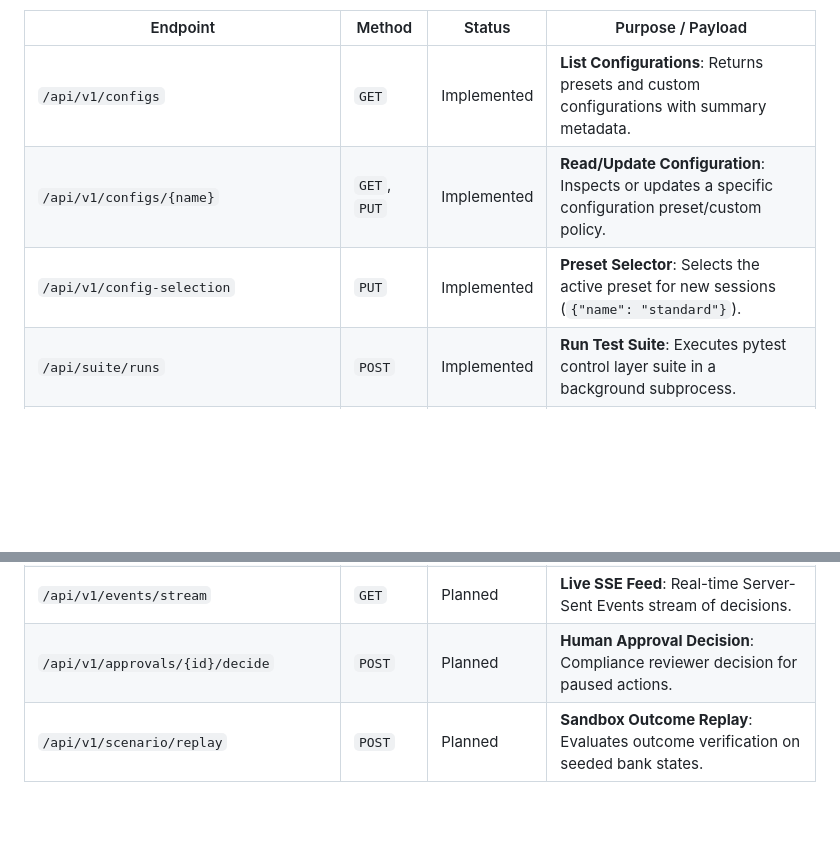
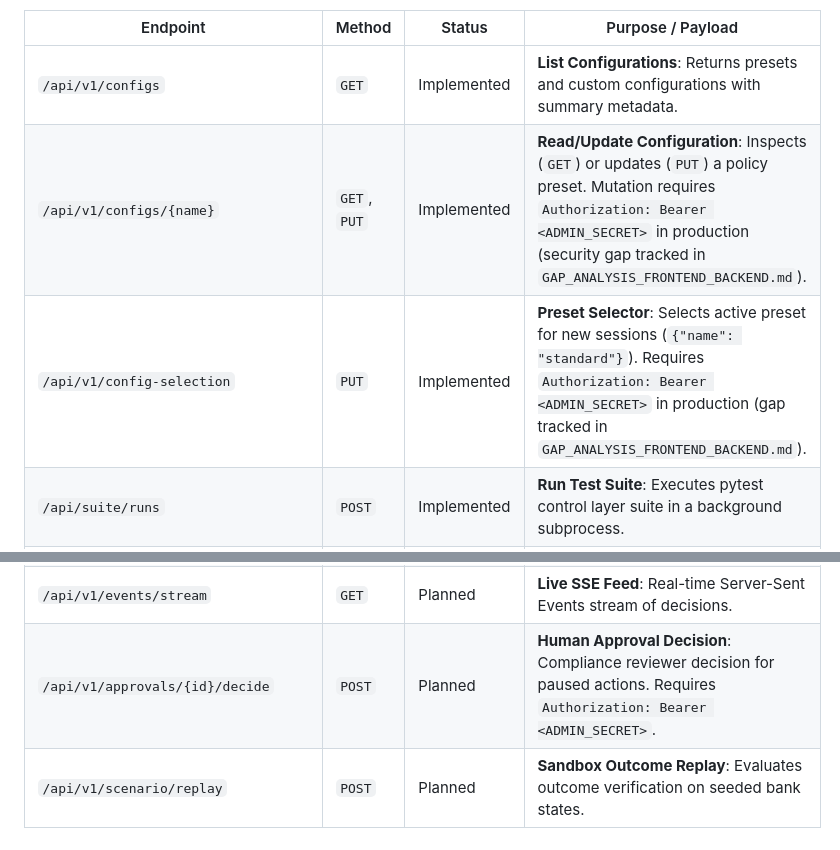
Before and after one commit to HardCounter/Hack-Yeah-2026, a Markdown page: docs/application-documentation.md, 2 parts joined by grey strips. GitHub-like rendering; blank space fills up the shorter version.

Commit message:
docs: align goal-alignment-judge config references and note mutation auth requirements

```diff
--- a/docs/application-documentation.md
+++ b/docs/application-documentation.md
@@ -596,15 +596,15 @@ To power the judge-facing audit ledger UI defined in [docs/dashboard/dashboard-u
 | Endpoint | Method | Status | Purpose / Payload |
 |---|---|---|---|
 | `/api/v1/configs` | `GET` | Implemented | **List Configurations**: Returns presets and custom configurations with summary metadata. |
-| `/api/v1/configs/{name}` | `GET`, `PUT` | Implemented | **Read/Update Configuration**: Inspects or updates a specific configuration preset/custom policy. |
-| `/api/v1/config-selection` | `PUT` | Implemented | **Preset Selector**: Selects the active preset for new sessions (`{"name": "standard"}`). |
+| `/api/v1/configs/{name}` | `GET`, `PUT` | Implemented | **Read/Update Configuration**: Inspects (`GET`) or updates (`PUT`) a policy preset. Mutation requires `Authorization: Bearer <ADMIN_SECRET>` in production (security gap tracked in `GAP_ANALYSIS_FRONTEND_BACKEND.md`). |
+| `/api/v1/config-selection` | `PUT` | Implemented | **Preset Selector**: Selects active preset for new sessions (`{"name": "standard"}`). Requires `Authorization: Bearer <ADMIN_SECRET>` in production (gap tracked in `GAP_ANALYSIS_FRONTEND_BACKEND.md`). |
 | `/api/suite/runs` | `POST` | Implemented | **Run Test Suite**: Executes pytest control layer suite in a background subprocess. |
 | `/api/suite/runs/latest` | `GET` | Implemented | **Suite Status**: Returns execution status and case verdicts for the guardrail test suite. |
 | `/opencode-wrapper/api/sessions` | `POST` | Implemented | **Interactive Session**: Starts a new sandboxed OpenCode chat session. |
 | `/opencode-wrapper/api/sessions/{id}/messages` | `POST` | Implemented | **Interactive Chat**: Sends user prompt to agent and streams/returns response events. |
 | `/api/v1/inspect` | `POST` | Planned | **Sandbox Attack Console**: Ad-hoc proposal evaluation against active policy. |
 | `/api/v1/events/stream` | `GET` | Planned | **Live SSE Feed**: Real-time Server-Sent Events stream of decisions. |
-| `/api/v1/approvals/{id}/decide` | `POST` | Planned | **Human Approval Decision**: Compliance reviewer decision for paused actions. |
+| `/api/v1/approvals/{id}/decide` | `POST` | Planned | **Human Approval Decision**: Compliance reviewer decision for paused actions. Requires `Authorization: Bearer <ADMIN_SECRET>`. |
 | `/api/v1/scenario/replay` | `POST` | Planned | **Sandbox Outcome Replay**: Evaluates outcome verification on seeded bank states. |
 
 ---
```
Also changed, not shown: docs/consumer-plane.md (+5 -5 lines).
